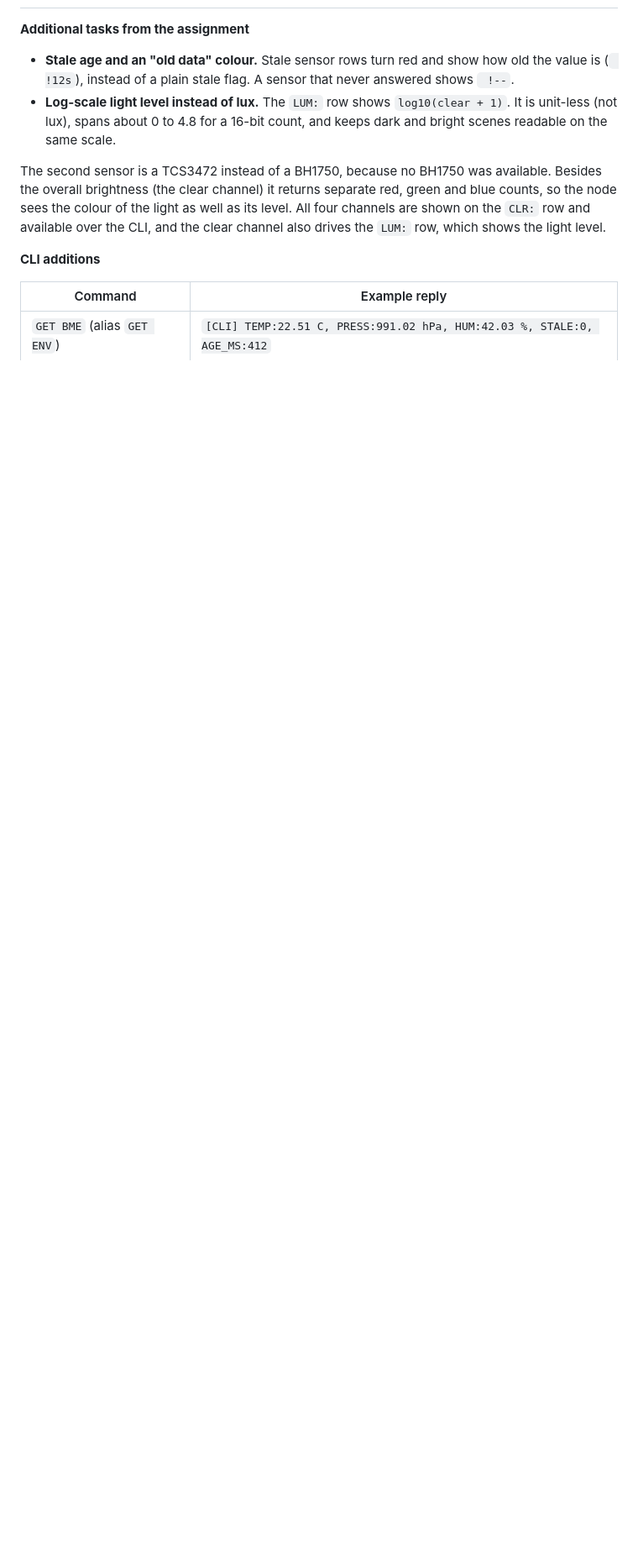
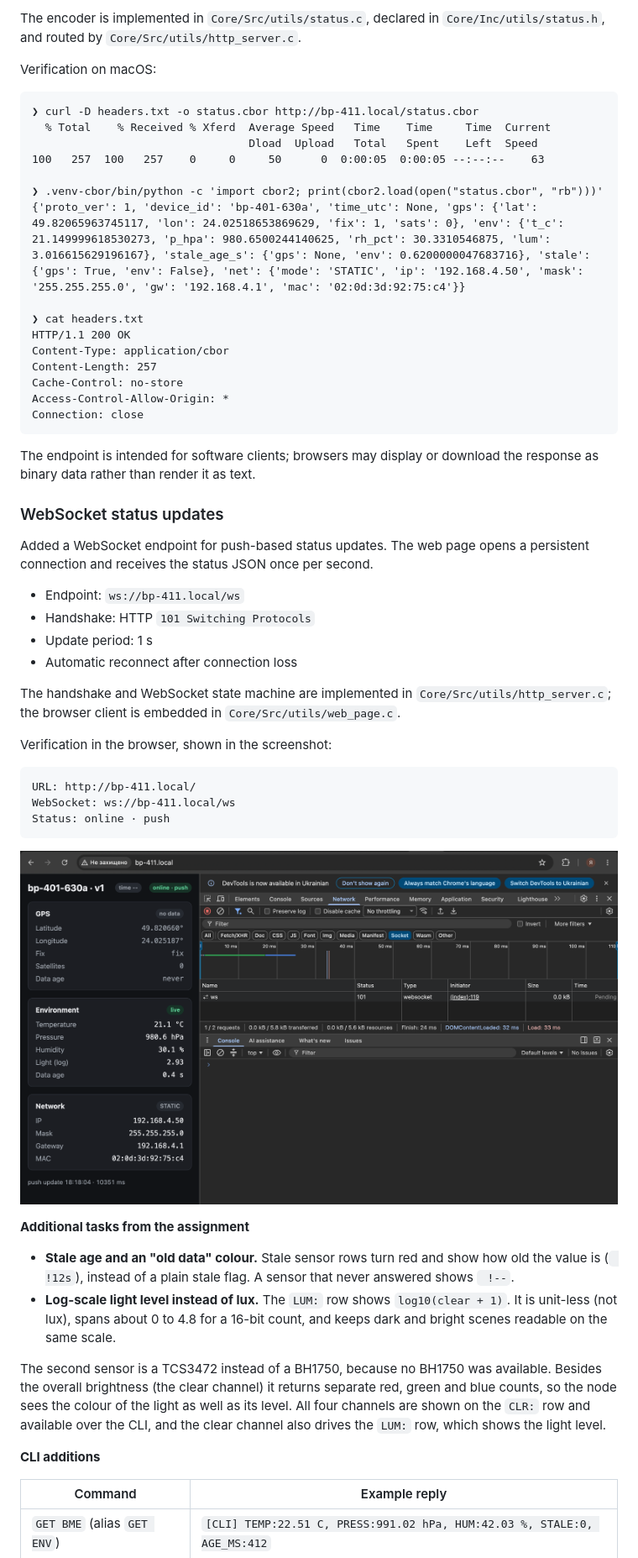
Before and after one commit to BohdanZasymovych/interfaces-lab5-ethernet, a Markdown page: README.md, the part around one of its changes. Shown at 84% size. Rendered like a GitHub page; pictures changed too: assets/ws.png (added); blank space fills up the shorter version.

Commit message:
document WebSocket, mDNS, and CBOR endpoints in README

````diff
--- a/README.md
+++ b/README.md
@@ -542,3 +599,53 @@ rtt min/avg/max/mdev = 0.112/0.135/0.159/0.019 ms
+The encoder is implemented in `Core/Src/utils/status.c`, declared in
+`Core/Inc/utils/status.h`, and routed by `Core/Src/utils/http_server.c`.
+
+Verification on macOS:
+
+```text
+❯ curl -D headers.txt -o status.cbor http://bp-411.local/status.cbor
+  % Total    % Received % Xferd  Average Speed   Time    Time     Time  Current
+                                 Dload  Upload   Total   Spent    Left  Speed
+100   257  100   257    0     0     50      0  0:00:05  0:00:05 --:--:--    63
+
+❯ .venv-cbor/bin/python -c 'import cbor2; print(cbor2.load(open("status.cbor", "rb")))'
+{'proto_ver': 1, 'device_id': 'bp-401-630a', 'time_utc': None, 'gps': {'lat': 49.82065963745117, 'lon': 24.02518653869629, 'fix': 1, 'sats': 0}, 'env': {'t_c': 21.149999618530273, 'p_hpa': 980.6500244140625, 'rh_pct': 30.3310546875, 'lum': 3.016615629196167}, 'stale_age_s': {'gps': None, 'env': 0.6200000047683716}, 'stale': {'gps': True, 'env': False}, 'net': {'mode': 'STATIC', 'ip': '192.168.4.50', 'mask': '255.255.255.0', 'gw': '192.168.4.1', 'mac': '02:0d:3d:92:75:c4'}}
+
+❯ cat headers.txt
+HTTP/1.1 200 OK
+Content-Type: application/cbor
+Content-Length: 257
+Cache-Control: no-store
+Access-Control-Allow-Origin: *
+Connection: close
+```
+
+The endpoint is intended for software clients; browsers may display or
+download the response as binary data rather than render it as text.
+
+### WebSocket status updates
+
+Added a WebSocket endpoint for push-based status updates. The web page opens a
+persistent connection and receives the status JSON once per second.
+
+- Endpoint: `ws://bp-411.local/ws`
+- Handshake: HTTP `101 Switching Protocols`
+- Update period: 1 s
+- Automatic reconnect after connection loss
+
+The handshake and WebSocket state machine are implemented in
+`Core/Src/utils/http_server.c`; the browser client is embedded in
+`Core/Src/utils/web_page.c`.
+
+Verification in the browser, shown in the screenshot:
+
+```text
+URL: http://bp-411.local/
+WebSocket: ws://bp-411.local/ws
+Status: online · push
+```
+
+![](assets/ws.png)
+
 **Additional tasks from the assignment**
 - **Stale age and an "old data" colour.** Stale sensor rows turn red and show how old the value is (` !12s`), instead of a plain stale flag. A sensor that never answered shows ` !--`.
 - **Log-scale light level instead of lux.** The `LUM:` row shows `log10(clear + 1)`. It is unit-less (not lux), spans about 0 to 4.8 for a 16-bit count, and keeps dark and bright scenes readable on the same scale.
````
Also changed, not shown: other parts of README.md (+57 -0 lines), assets/mDNS.png (added).
